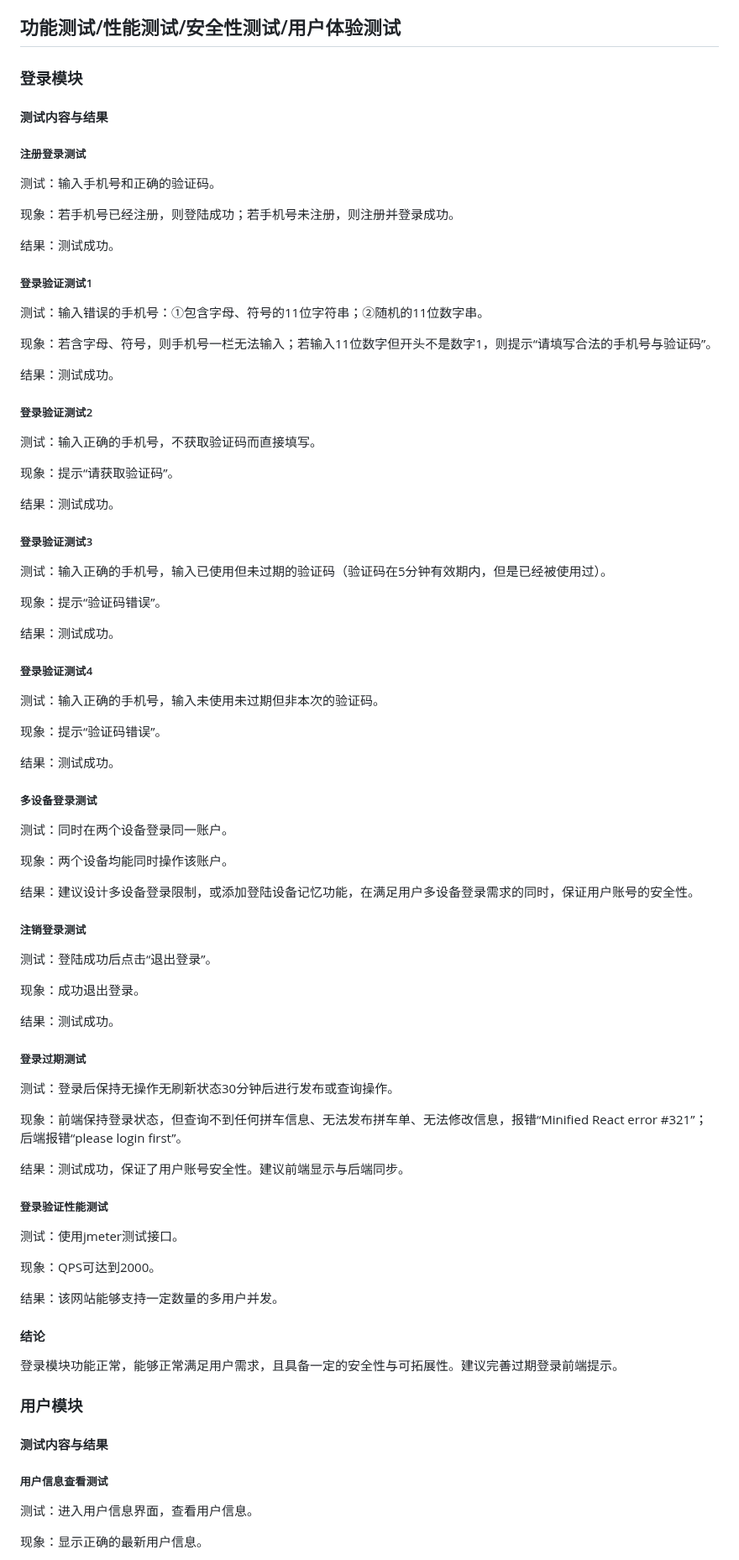
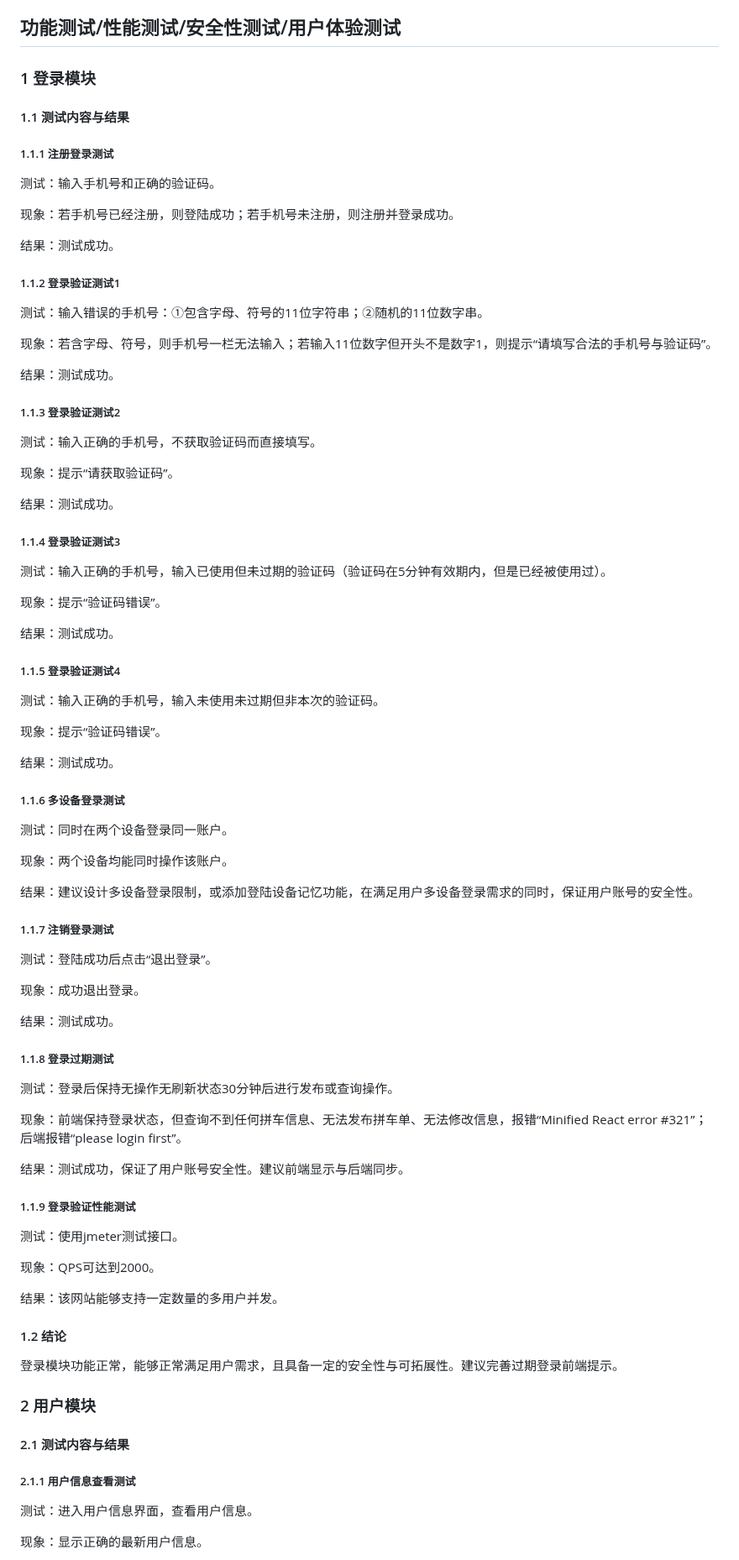
Before and after one commit to LQ676776777/Software-Tasks, a Markdown page: readme.md, the part around one of its changes. Shown at 84% size. Rendered like a GitHub page.

```diff
--- a/readme.md
+++ b/readme.md
@@ -4,67 +4,67 @@
 
 ## 功能测试/性能测试/安全性测试/用户体验测试
 
-### 登录模块
+### 1 登录模块
 
-#### 测试内容与结果
+#### 1.1 测试内容与结果
 
-##### 注册登录测试
+##### 1.1.1 注册登录测试
 测试：输入手机号和正确的验证码。
 
 现象：若手机号已经注册，则登陆成功；若手机号未注册，则注册并登录成功。
 
 结果：测试成功。
 
-##### 登录验证测试1
+##### 1.1.2 登录验证测试1
 测试：输入错误的手机号：①包含字母、符号的11位字符串；②随机的11位数字串。
 
 现象：若含字母、符号，则手机号一栏无法输入；若输入11位数字但开头不是数字1，则提示“请填写合法的手机号与验证码”。
 
 结果：测试成功。
 
-##### 登录验证测试2
+##### 1.1.3 登录验证测试2
 测试：输入正确的手机号，不获取验证码而直接填写。
 
 现象：提示“请获取验证码”。
 
 结果：测试成功。
 
-##### 登录验证测试3
+##### 1.1.4 登录验证测试3
 测试：输入正确的手机号，输入已使用但未过期的验证码（验证码在5分钟有效期内，但是已经被使用过）。
 
 现象：提示“验证码错误”。
 
 结果：测试成功。
 
-##### 登录验证测试4
+##### 1.1.5 登录验证测试4
 测试：输入正确的手机号，输入未使用未过期但非本次的验证码。
 
 现象：提示“验证码错误”。
 
 结果：测试成功。
 
-##### 多设备登录测试
+##### 1.1.6 多设备登录测试
 测试：同时在两个设备登录同一账户。
 
 现象：两个设备均能同时操作该账户。
 
 结果：建议设计多设备登录限制，或添加登陆设备记忆功能，在满足用户多设备登录需求的同时，保证用户账号的安全性。
 
-##### 注销登录测试
+##### 1.1.7 注销登录测试
 测试：登陆成功后点击“退出登录”。
 
 现象：成功退出登录。
 
 结果：测试成功。
 
-##### 登录过期测试
+##### 1.1.8 登录过期测试
 测试：登录后保持无操作无刷新状态30分钟后进行发布或查询操作。
 
 现象：前端保持登录状态，但查询不到任何拼车信息、无法发布拼车单、无法修改信息，报错“Minified React error \#321”；后端报错“please login first”。
 
 结果：测试成功，保证了用户账号安全性。建议前端显示与后端同步。
 
-##### 登录验证性能测试
+##### 1.1.9 登录验证性能测试
 测试：使用jmeter测试接口。
 
 现象：QPS可达到2000。
@@ -72,15 +72,15 @@
 结果：该网站能够支持一定数量的多用户并发。
 
 
-#### 结论
+#### 1.2 结论
 
 登录模块功能正常，能够正常满足用户需求，且具备一定的安全性与可拓展性。建议完善过期登录前端提示。
 
-### 用户模块
+### 2 用户模块
 
-#### 测试内容与结果
+#### 2.1 测试内容与结果
 
-##### 用户信息查看测试
+##### 2.1.1 用户信息查看测试
 测试：进入用户信息界面，查看用户信息。
 
 现象：显示正确的最新用户信息。
```
Also changed, not shown: other parts of readme.md (+29 -29 lines).
